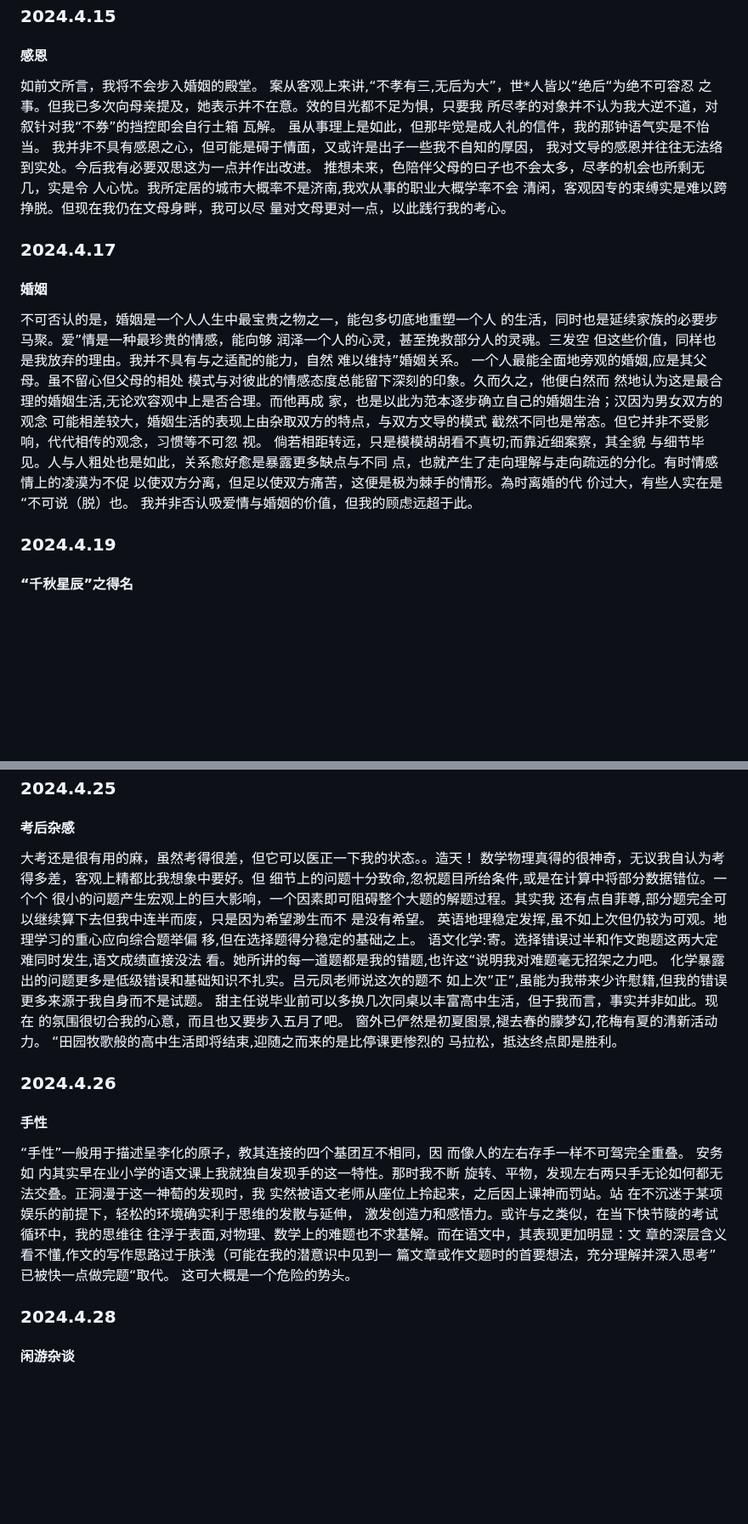
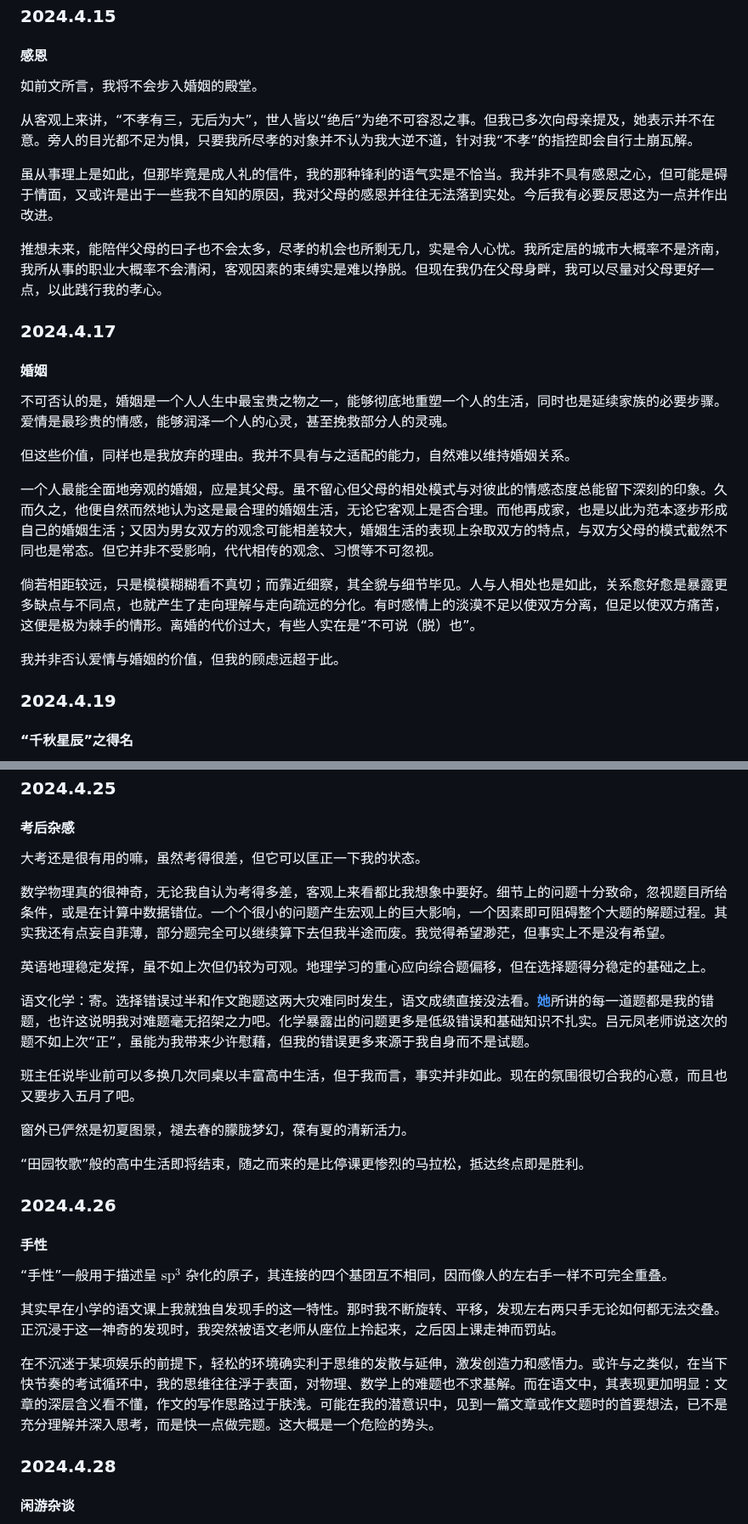
Before and after one commit to zoomy14112/StarProject, a Markdown page: MarkdownFiles/Part 5.md, 2 parts joined by grey strips. Shown at 85% size. GitHub-like rendering; blank space fills up the shorter version.

Commit message:
2026-01-07 update

```diff
--- a/MarkdownFiles/Part 5.md
+++ b/MarkdownFiles/Part 5.md
@@ -142,39 +142,25 @@
 #### 感恩
 
 如前文所言，我将不会步入婚姻的殿堂。
-案从客观上来讲,“不孝有三,无后为大”，世*人皆以“绝后“为绝不可容忍
-之事。但我已多次向母亲提及，她表示并不在意。效的目光都不足为惧，只要我
-所尽孝的对象并不认为我大逆不道，对叙针对我“不券”的挡控即会自行土箱
-瓦解。
-虽从事理上是如此，但那毕觉是成人礼的信件，我的那钟语气实是不怡当。
-我并非不具有感恩之心，但可能是碍于情面，又或许是出子一些我不自知的厚因，
-我对文导的感恩并往往无法络到实处。今后我有必要双思这为一点并作出改进。
-推想未来，色陪伴父母的曰子也不会太多，尽孝的机会也所剩无几，实是令
-人心忧。我所定居的城市大概率不是济南,我欢从事的职业大概学率不会
-清闲，客观因专的束缚实是难以跨挣脱。但现在我仍在文母身畔，我可以尽
-量对文母更对一点，以此践行我的考心。
+
+从客观上来讲，“不孝有三，无后为大”，世人皆以“绝后”为绝不可容忍之事。但我已多次向母亲提及，她表示并不在意。旁人的目光都不足为惧，只要我所尽孝的对象并不认为我大逆不道，针对我“不孝”的指控即会自行土崩瓦解。
+
+虽从事理上是如此，但那毕竟是成人礼的信件，我的那种锋利的语气实是不恰当。我并非不具有感恩之心，但可能是碍于情面，又或许是出于一些我不自知的原因，我对父母的感恩并往往无法落到实处。今后我有必要反思这为一点并作出改进。
+
+推想未来，能陪伴父母的曰子也不会太多，尽孝的机会也所剩无几，实是令人心忧。我所定居的城市大概率不是济南，我所从事的职业大概率不会清闲，客观因素的束缚实是难以挣脱。但现在我仍在父母身畔，我可以尽量对父母更好一点，以此践行我的孝心。
 
 ### 2024.4.17
 #### 婚姻
 
-不可否认的是，婚姻是一个人人生中最宝贵之物之一，能包多切底地重塑一个人
-的生活，同时也是延续家族的必要步马聚。爱”情是一种最珍贵的情感，能向够
-润泽一个人的心灵，甚至挽救部分人的灵魂。三发空
-但这些价值，同样也是我放弃的理由。我并不具有与之适配的能力，自然
-难以维持”婚姻关系。
-一个人最能全面地旁观的婚姻,应是其父母。虽不留心但父母的相处
-模式与对彼此的情感态度总能留下深刻的印象。久而久之，他便白然而
-然地认为这是最合理的婚姻生活,无论欢容观中上是否合理。而他再成
-家，也是以此为范本逐步确立自己的婚姻生治；汉因为男女双方的观念
-可能相差较大，婚姻生活的表现上由杂取双方的特点，与双方文导的模式
-截然不同也是常态。但它并非不受影响，代代相传的观念，习惯等不可忽
-视。
-倘若相距转远，只是模模胡胡看不真切;而靠近细案察，其全貌
-与细节毕见。人与人粗处也是如此，关系愈好愈是暴露更多缺点与不同
-点，也就产生了走向理解与走向疏远的分化。有时情感情上的凌漠为不促
-以使双方分离，但足以使双方痛苦，这便是极为棘手的情形。為时离婚的代
-价过大，有些人实在是“不可说（脱）也。
-我并非否认吸爱情与婚姻的价值，但我的顾虑远超于此。
+不可否认的是，婚姻是一个人人生中最宝贵之物之一，能够彻底地重塑一个人的生活，同时也是延续家族的必要步骤。爱情是最珍贵的情感，能够润泽一个人的心灵，甚至挽救部分人的灵魂。
+
+但这些价值，同样也是我放弃的理由。我并不具有与之适配的能力，自然难以维持婚姻关系。
+
+一个人最能全面地旁观的婚姻，应是其父母。虽不留心但父母的相处模式与对彼此的情感态度总能留下深刻的印象。久而久之，他便自然而然地认为这是最合理的婚姻生活，无论它客观上是否合理。而他再成家，也是以此为范本逐步形成自己的婚姻生活；又因为男女双方的观念可能相差较大，婚姻生活的表现上杂取双方的特点，与双方父母的模式截然不同也是常态。但它并非不受影响，代代相传的观念、习惯等不可忽视。
+
+倘若相距较远，只是模模糊糊看不真切；而靠近细察，其全貌与细节毕见。人与人相处也是如此，关系愈好愈是暴露更多缺点与不同点，也就产生了走向理解与走向疏远的分化。有时感情上的淡漠不足以使双方分离，但足以使双方痛苦，这便是极为棘手的情形。离婚的代价过大，有些人实在是“不可说（脱）也”。
+
+我并非否认爱情与婚姻的价值，但我的顾虑远超于此。
 
 ### 2024.4.19
 #### “千秋星辰”之得名
@@ -197,39 +183,28 @@
 ### 2024.4.25
 #### 考后杂感
 
-大考还是很有用的麻，虽然考得很差，但它可以医正一下我的状态。。造天！
-数学物理真得的很神奇，无议我自认为考得多差，客观上精都比我想象中要好。但
-细节上的问题十分致命,忽祝题目所给条件,或是在计算中将部分数据错位。一个个
-很小的问题产生宏观上的巨大影响，一个因素即可阻碍整个大题的解题过程。其实我
-还有点自菲尊,部分题完全可以继续算下去但我中连半而废，只是因为希望渺生而不
-是没有希望。
-英语地理稳定发挥,虽不如上次但仍较为可观。地理学习的重心应向综合题举偏
-移,但在选择题得分稳定的基础之上。
-语文化学:寄。选择错误过半和作文跑题这两大定难同时发生,语文成绩直接没法
-看。她所讲的每一道题都是我的错题,也许这“说明我对难题毫无招架之力吧。
-化学暴露出的问题更多是低级错误和基础知识不扎实。吕元凤老师说这次的题不
-如上次”正”,虽能为我带来少许慰籍,但我的错误更多来源于我自身而不是试题。
-甜主任说毕业前可以多换几次同桌以丰富高中生活，但于我而言，事实并非如此。现在
-的氛围很切合我的心意，而且也又要步入五月了吧。
-窗外已俨然是初夏图景,褪去春的朦梦幻,花梅有夏的清新活动力。
-“田园牧歌般的高中生活即将结束,迎随之而来的是比停课更惨烈的
-马拉松，抵达终点即是胜利。
+大考还是很有用的嘛，虽然考得很差，但它可以匡正一下我的状态。
+
+数学物理真的很神奇，无论我自认为考得多差，客观上来看都比我想象中要好。细节上的问题十分致命，忽视题目所给条件，或是在计算中数据错位。一个个很小的问题产生宏观上的巨大影响，一个因素即可阻碍整个大题的解题过程。其实我还有点妄自菲薄，部分题完全可以继续算下去但我半途而废。我觉得希望渺茫，但事实上不是没有希望。
+
+英语地理稳定发挥，虽不如上次但仍较为可观。地理学习的重心应向综合题偏移，但在选择题得分稳定的基础之上。
+
+语文化学：寄。选择错误过半和作文跑题这两大灾难同时发生，语文成绩直接没法看。[**她**](https://www.luogu.com.cn/blog/guan-xing-ge/luo-shen)所讲的每一道题都是我的错题，也许这说明我对难题毫无招架之力吧。化学暴露出的问题更多是低级错误和基础知识不扎实。吕元凤老师说这次的题不如上次“正”，虽能为我带来少许慰藉，但我的错误更多来源于我自身而不是试题。
+
+班主任说毕业前可以多换几次同桌以丰富高中生活，但于我而言，事实并非如此。现在的氛围很切合我的心意，而且也又要步入五月了吧。
+
+窗外已俨然是初夏图景，褪去春的朦胧梦幻，葆有夏的清新活力。
+
+“田园牧歌”般的高中生活即将结束，随之而来的是比停课更惨烈的马拉松，抵达终点即是胜利。
 
 ### 2024.4.26
 #### 手性
 
-“手性”一般用于描述呈李化的原子，教其连接的四个基团互不相同，因
-而像人的左右存手一样不可驾完全重叠。
-安务如
-内其实早在业小学的语文课上我就独自发现手的这一特性。那时我不断
-旋转、平物，发现左右两只手无论如何都无法交叠。正洞漫于这一神萄的发现时，我
-实然被语文老师从座位上拎起来，之后因上课神而罚站。站
-在不沉迷于某项娱乐的前提下，轻松的环境确实利于思维的发散与延伸，
-激发创造力和感悟力。或许与之类似，在当下快节陵的考试循环中，我的思维往
-往浮于表面,对物理、数学上的难题也不求基解。而在语文中，其表现更加明显：文
-章的深层含义看不懂,作文的写作思路过于肤浅（可能在我的潜意识中见到一
-篇文章或作文题时的首要想法，充分理解并深入思考”已被快一点做完题“取代。
-这可大概是一个危险的势头。
+“手性”一般用于描述呈 $\text{sp}^3$ 杂化的原子，其连接的四个基团互不相同，因而像人的左右手一样不可完全重叠。
+
+其实早在小学的语文课上我就独自发现手的这一特性。那时我不断旋转、平移，发现左右两只手无论如何都无法交叠。正沉浸于这一神奇的发现时，我突然被语文老师从座位上拎起来，之后因上课走神而罚站。
+
+在不沉迷于某项娱乐的前提下，轻松的环境确实利于思维的发散与延伸，激发创造力和感悟力。或许与之类似，在当下快节奏的考试循环中，我的思维往往浮于表面，对物理、数学上的难题也不求基解。而在语文中，其表现更加明显：文章的深层含义看不懂，作文的写作思路过于肤浅。可能在我的潜意识中，见到一篇文章或作文题时的首要想法，已不是充分理解并深入思考，而是快一点做完题。这大概是一个危险的势头。
 
 ### 2024.4.28
 #### 闲游杂谈
```
Also changed, not shown: MarkdownFiles/Restart 1.md (+1 -1 lines).
